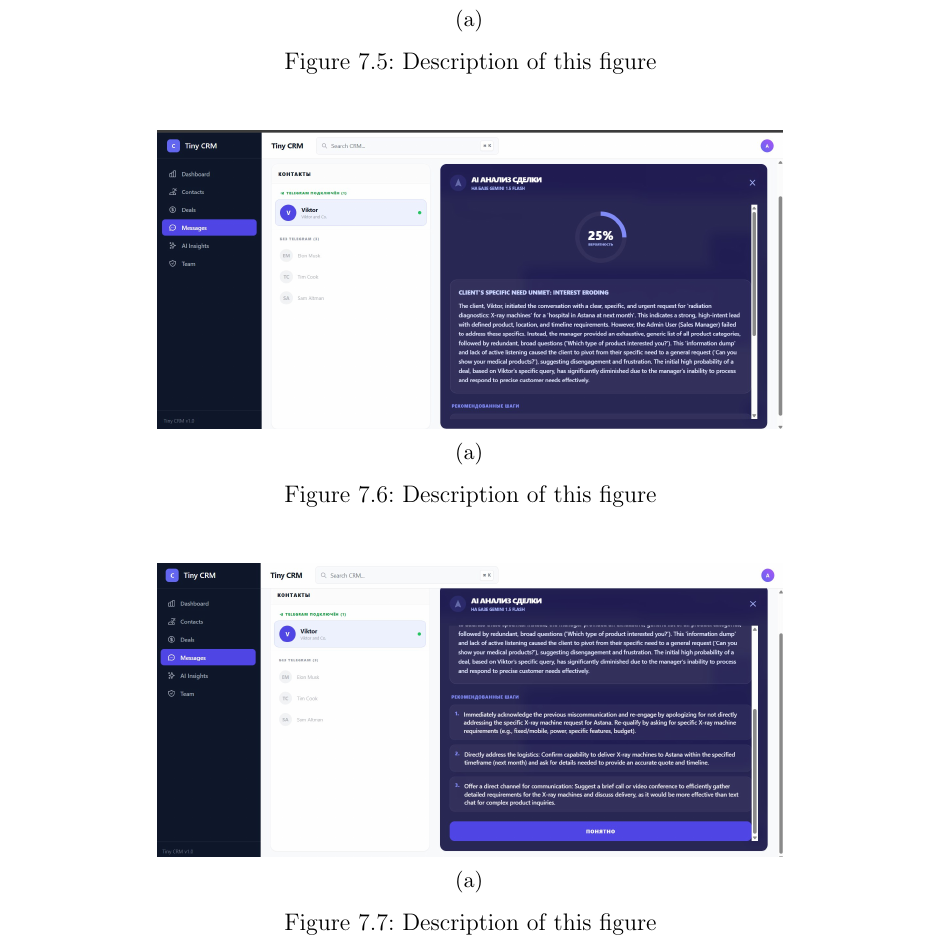
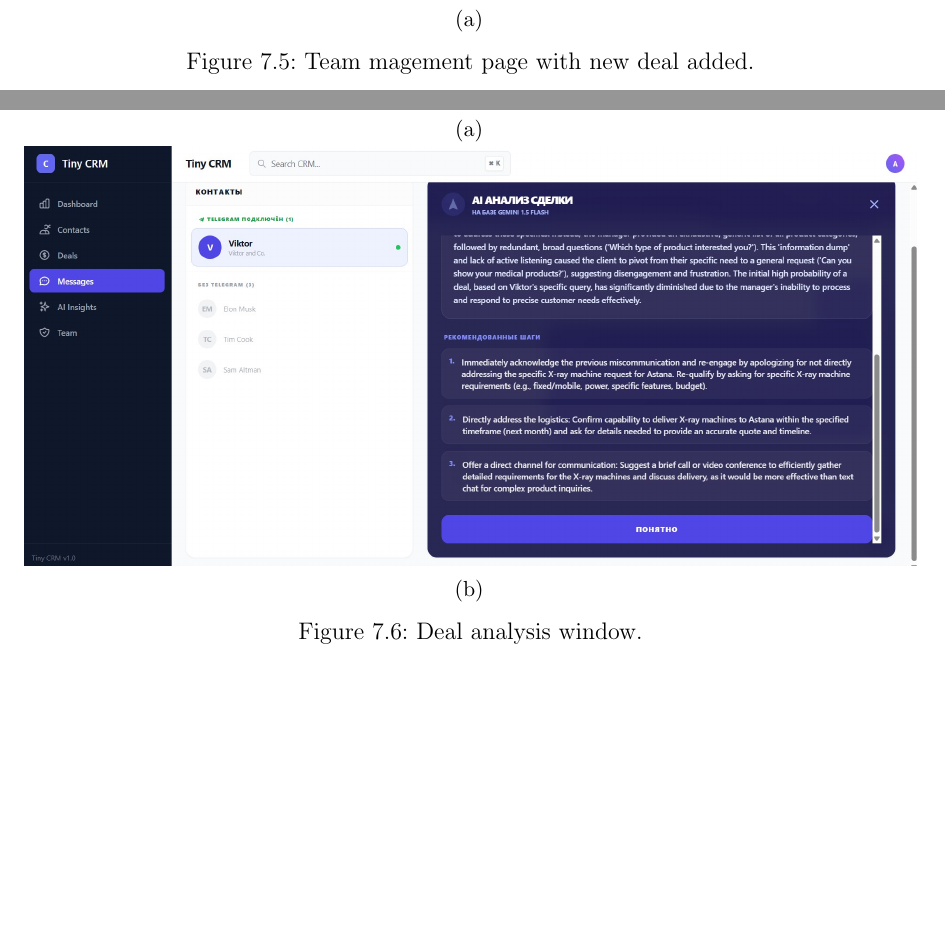
Before and after one commit to Isaksend/qcrm, a LaTeX thesis (manuscript/memoirthesis.tex, which reads manuscript/chapters/chapter07/main.tex): part of page 30 of 35 before the commit and two parts of pages 31 and 32 of 37 after it, the two joined at a grey line, cut so that both start at the same text, the shorter picture padded with empty space. Compiled offline with pdfLaTeX.

Commit message:
Updated figure names

```diff
--- a/manuscript/chapters/chapter07/main.tex
+++ b/manuscript/chapters/chapter07/main.tex
@@ -55,41 +54,43 @@
+\label{Fig.7.4}
 }
 \end{figure}
 \begin{figure}[H]
 {
 \centering
-\begin{subfigure}{0.7 \textwidth}
+\begin{subfigure}{1 \textwidth}
     \centering
     {\includegraphics[width=\textwidth]{chapters/chapter07/fig06/5.jpg}
-    \caption{}\label{Fig.2.1.a}}
+    \caption{}\label{Fig.7.5.a}}
 \end{subfigure}
 %
-\caption{Description of this figure}
-\label{Fig.2.1}
+\caption{Team magement page with new deal added.}
+\label{Fig.7.5}
 }
 \end{figure}
 \begin{figure}[H]
 {
 \centering
-\begin{subfigure}{0.7 \textwidth}
+\begin{subfigure}{1 \textwidth}
     \centering
     {\includegraphics[width=\textwidth]{chapters/chapter07/fig06/6.jpg}
-    \caption{}\label{Fig.2.1.a}}
+    \caption{}\label{Fig.7.6.a}}
 \end{subfigure}
 %
-\caption{Description of this figure}
-\label{Fig.2.1}
+\begin{subfigure}{1 \textwidth}
+    \centering
+    {\includegraphics[width=\textwidth]{chapters/chapter07/fig06/7.jpg}
+    \caption{}\label{Fig.7.7.a}}
+\end{subfigure}
+\caption{Deal analysis window.}
+\label{Fig.7.6}
 }
 \end{figure}
-\begin{figure}[H]
-{
-\centering
-\begin{subfigure}{0.7 \textwidth}
-    \centering
-    {\includegraphics[width=\textwidth]{chapters/chapter07/fig06/7.jpg}
-    \caption{}\label{Fig.2.1.a}}
-\end{subfigure}
+%\begin{figure}[H]
+%{
+%\centering
+
 %
-\caption{Description of this figure}
-\label{Fig.2.1}
-}
-\end{figure}
+%\caption{Description of this figure}
+%\label{Fig.7.7}
+%}
+%\end{figure}
```
Also changed, not shown: manuscript/chapters/chapter07/main.tex (31 more changed lines).
